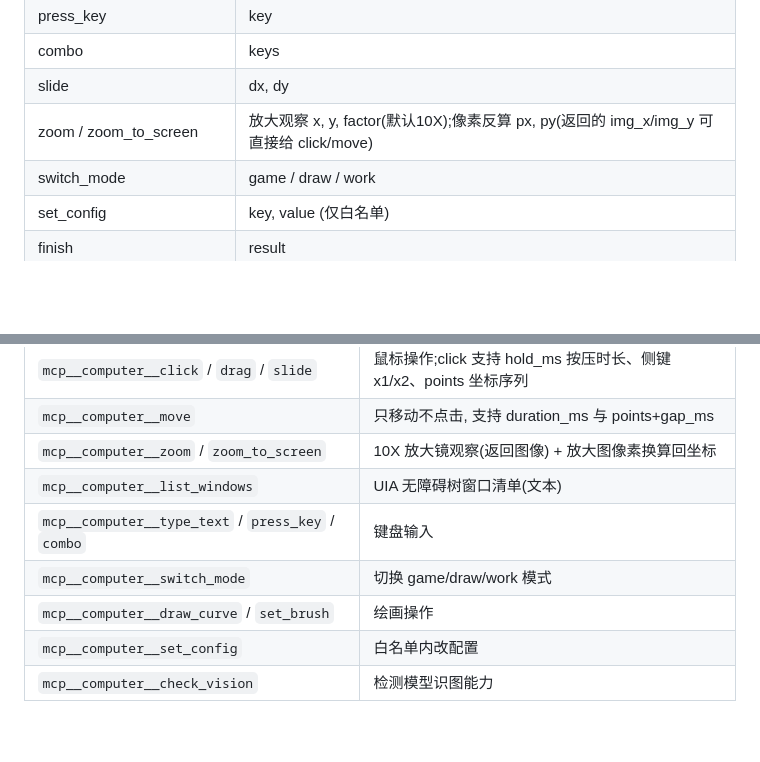
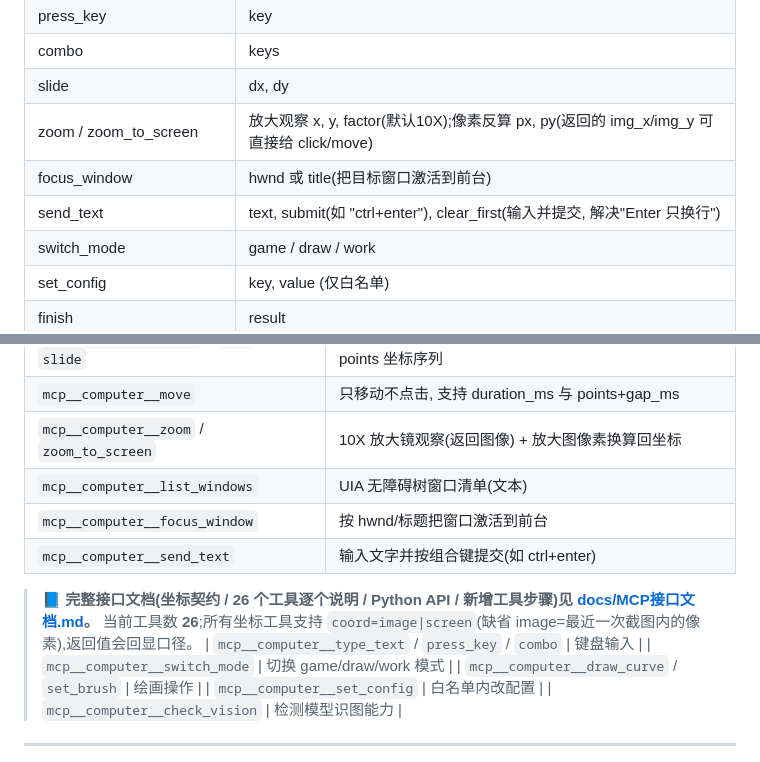
Before and after one commit to iii993/computer-use-advance, a Markdown page: README.md, 2 parts joined by grey strips. Drawn GitHub-style; blank space fills up the shorter version.

Commit message:
文档:新增 docs/MCP接口文档.md(坐标契约/26工具详解/Python API/扩展步骤)并同步 README

```diff
--- a/README.md
+++ b/README.md
@@ -213,6 +213,8 @@ python main.py
 | combo | keys |
 | slide | dx, dy |
 | zoom / zoom_to_screen | 放大观察 x, y, factor(默认10X);像素反算 px, py(返回的 img_x/img_y 可直接给 click/move) |
+| focus_window | hwnd 或 title(把目标窗口激活到前台) |
+| send_text | text, submit(如 "ctrl+enter"), clear_first(输入并提交, 解决"Enter 只换行") |
 | switch_mode | game / draw / work |
 | set_config | key, value (仅白名单) |
 | finish | result |
@@ -251,6 +253,11 @@ AI 可通过 `set_config` 修改 `ai.whitelist` 内的参数(立即生效):
 | `mcp__computer__move` | 只移动不点击, 支持 duration_ms 与 points+gap_ms |
 | `mcp__computer__zoom` / `zoom_to_screen` | 10X 放大镜观察(返回图像) + 放大图像素换算回坐标 |
 | `mcp__computer__list_windows` | UIA 无障碍树窗口清单(文本) |
+| `mcp__computer__focus_window` | 按 hwnd/标题把窗口激活到前台 |
+| `mcp__computer__send_text` | 输入文字并按组合键提交(如 ctrl+enter) |
+
+> 📘 **完整接口文档(坐标契约 / 26 个工具逐个说明 / Python API / 新增工具步骤)见 [docs/MCP接口文档.md](docs/MCP接口文档.md)。**
+> 当前工具数 **26**;所有坐标工具支持 `coord=image|screen`(缺省 image=最近一次截图内的像素),返回值会回显口径。
 | `mcp__computer__type_text` / `press_key` / `combo` | 键盘输入 |
 | `mcp__computer__switch_mode` | 切换 game/draw/work 模式 |
 | `mcp__computer__draw_curve` / `set_brush` | 绘画操作 |
```
Also changed, not shown: docs/MCP接口文档.md (added, +525 -0 lines).
